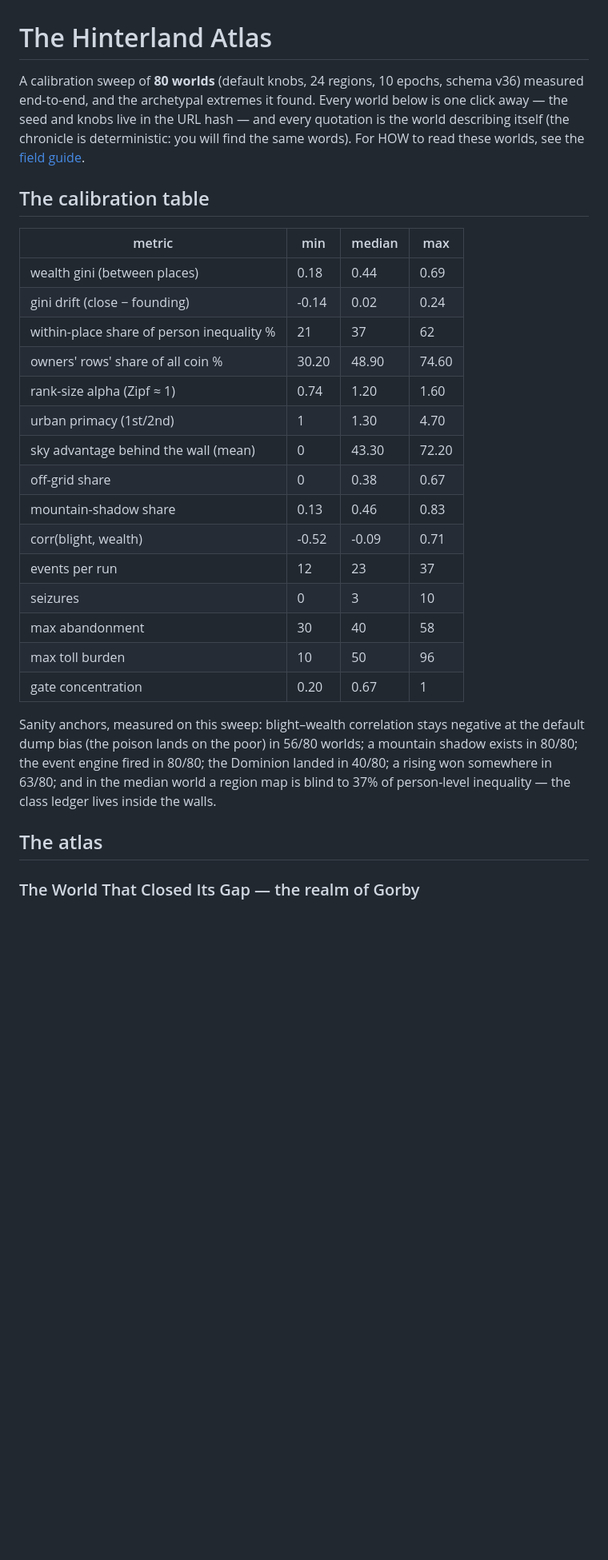
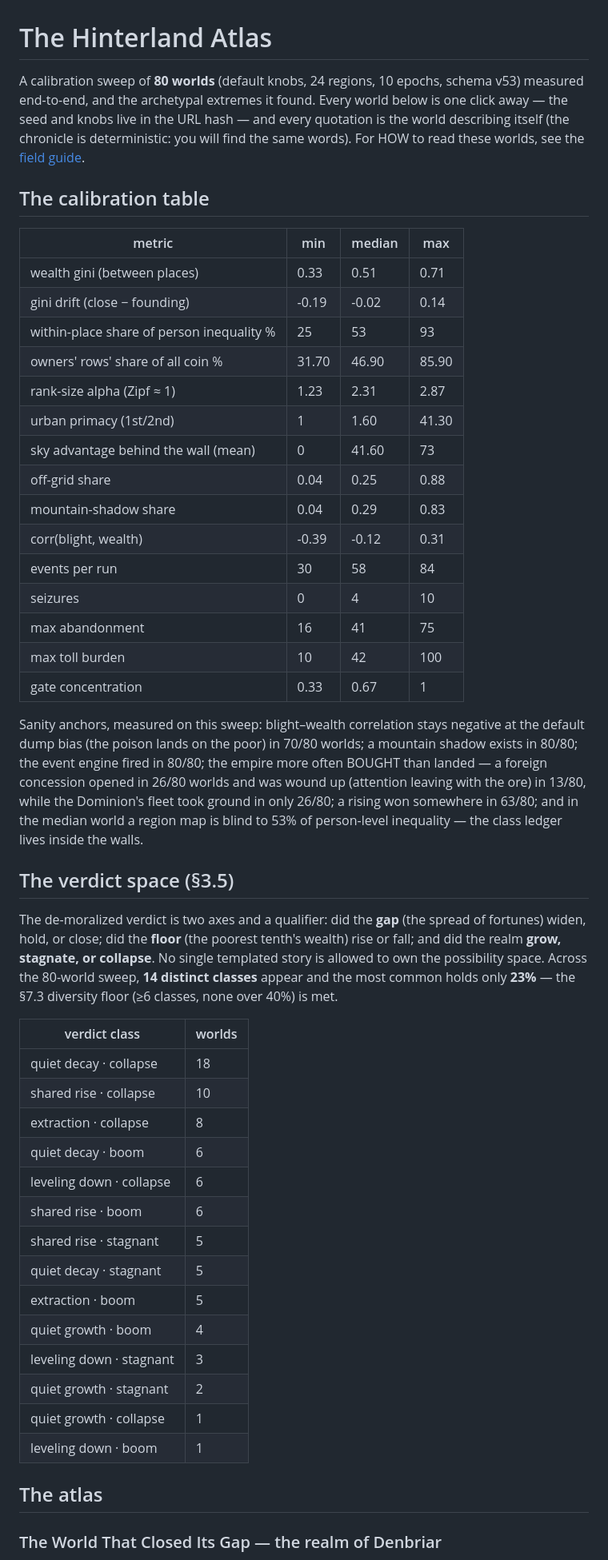
Before and after one commit to zntznt/hinterland, a Markdown page: docs/atlas.md, the part around one of its changes. Shown at 80% size. Drawn GitHub-style; blank space fills up the shorter version.

```diff
--- a/docs/atlas.md
+++ b/docs/atlas.md
@@ -1,7 +1,7 @@
 # The Hinterland Atlas
 
 A calibration sweep of **80 worlds** (default knobs, 24 regions, 10
-epochs, schema v36) measured end-to-end, and the archetypal extremes it
+epochs, schema v53) measured end-to-end, and the archetypal extremes it
 found. Every world below is one click away — the seed and knobs live in
 the URL hash — and every quotation is the world describing itself (the
 chronicle is deterministic: you will find the same words). For HOW to
@@ -11,33 +11,62 @@ read these worlds, see the [field guide](field-guide.md).
 
 | metric | min | median | max |
 |---|---|---|---|
-| wealth gini (between places) | 0.18 | 0.44 | 0.69 |
-| gini drift (close − founding) | -0.14 | 0.02 | 0.24 |
-| within-place share of person inequality % | 21 | 37 | 62 |
-| owners' rows' share of all coin % | 30.20 | 48.90 | 74.60 |
-| rank-size alpha (Zipf ≈ 1) | 0.74 | 1.20 | 1.60 |
-| urban primacy (1st/2nd) | 1 | 1.30 | 4.70 |
-| sky advantage behind the wall (mean) | 0 | 43.30 | 72.20 |
-| off-grid share | 0 | 0.38 | 0.67 |
-| mountain-shadow share | 0.13 | 0.46 | 0.83 |
-| corr(blight, wealth) | -0.52 | -0.09 | 0.71 |
-| events per run | 12 | 23 | 37 |
-| seizures | 0 | 3 | 10 |
-| max abandonment | 30 | 40 | 58 |
-| max toll burden | 10 | 50 | 96 |
-| gate concentration | 0.20 | 0.67 | 1 |
+| wealth gini (between places) | 0.33 | 0.51 | 0.71 |
+| gini drift (close − founding) | -0.19 | -0.02 | 0.14 |
+| within-place share of person inequality % | 25 | 53 | 93 |
+| owners' rows' share of all coin % | 31.70 | 46.90 | 85.90 |
+| rank-size alpha (Zipf ≈ 1) | 1.23 | 2.31 | 2.87 |
+| urban primacy (1st/2nd) | 1 | 1.60 | 41.30 |
+| sky advantage behind the wall (mean) | 0 | 41.60 | 73 |
+| off-grid share | 0.04 | 0.25 | 0.88 |
+| mountain-shadow share | 0.04 | 0.29 | 0.83 |
+| corr(blight, wealth) | -0.39 | -0.12 | 0.31 |
+| events per run | 30 | 58 | 84 |
+| seizures | 0 | 4 | 10 |
+| max abandonment | 16 | 41 | 75 |
+| max toll burden | 10 | 42 | 100 |
+| gate concentration | 0.33 | 0.67 | 1 |
 
 Sanity anchors, measured on this sweep: blight–wealth correlation stays
 negative at the default dump bias (the poison lands on the poor) in
-56/80 worlds; a mountain shadow exists in
+70/80 worlds; a mountain shadow exists in
 80/80; the event engine fired in
-80/80; the Dominion landed in
-40/80; a rising won somewhere in
+80/80; the empire more often BOUGHT than
+landed — a foreign concession opened in
+26/80 worlds and was wound up (attention leaving
+with the ore) in 13/80, while the Dominion's fleet
+took ground in only 26/80; a rising won somewhere in
 63/80; and in the median world a region map
-is blind to 37% of person-level inequality — the class
+is blind to 53% of person-level inequality — the class
 ledger lives inside the walls.
+
+## The verdict space (§3.5)
+
+The de-moralized verdict is two axes and a qualifier: did the **gap** (the spread of
+fortunes) widen, hold, or close; did the **floor** (the poorest tenth's wealth) rise or
+fall; and did the realm **grow, stagnate, or collapse**. No single templated story is
+allowed to own the possibility space. Across the 80-world sweep, **14
+distinct classes** appear and the most common holds only **23%** —
+the §7.3 diversity floor (≥6 classes, none over 40%) is met.
+
+| verdict class | worlds |
+|---|---|
+| quiet decay · collapse | 18 |
+| shared rise · collapse | 10 |
+| extraction · collapse | 8 |
+| quiet decay · boom | 6 |
+| leveling down · collapse | 6 |
+| shared rise · boom | 6 |
+| shared rise · stagnant | 5 |
+| quiet decay · stagnant | 5 |
+| extraction · boom | 5 |
+| quiet growth · boom | 4 |
+| leveling down · stagnant | 3 |
+| quiet growth · stagnant | 2 |
+| quiet growth · collapse | 1 |
+| leveling down · boom | 1 |
 
 ## The atlas
 
-### The World That Closed Its Gap — the realm of Gorby
+### The World That Closed Its Gap — the realm of Denbriar
 
```
Also changed, not shown: other parts of docs/atlas.md (+110 -94 lines).
